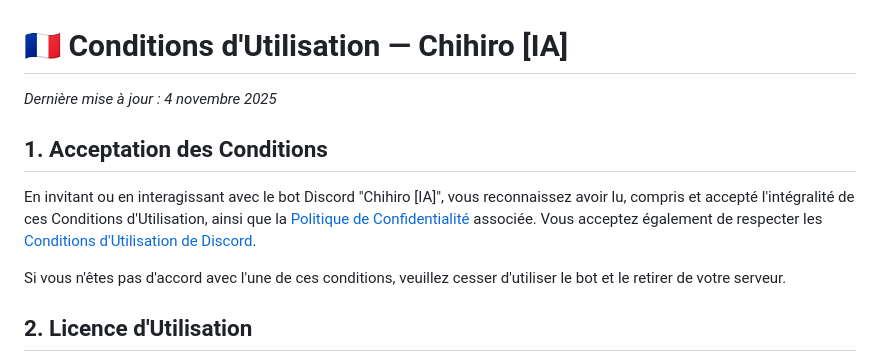
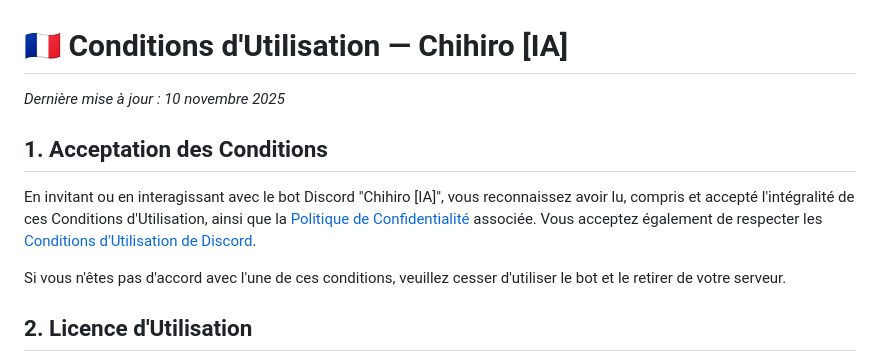
Before and after one commit to Kitsoune/Chihiro-IA-Docs, a Markdown page: TOS.md, the part around one of its changes. Drawn GitHub-style.

```diff
--- a/TOS.md
+++ b/TOS.md
@@ -1,6 +1,6 @@
 # 🇫🇷 Conditions d'Utilisation — Chihiro [IA]
 
-*Dernière mise à jour : 4 novembre 2025*
+*Dernière mise à jour : 10 novembre 2025*
 
 ## 1\. Acceptation des Conditions
 
```
Also changed, not shown: other parts of TOS.md (+4 -4 lines).
